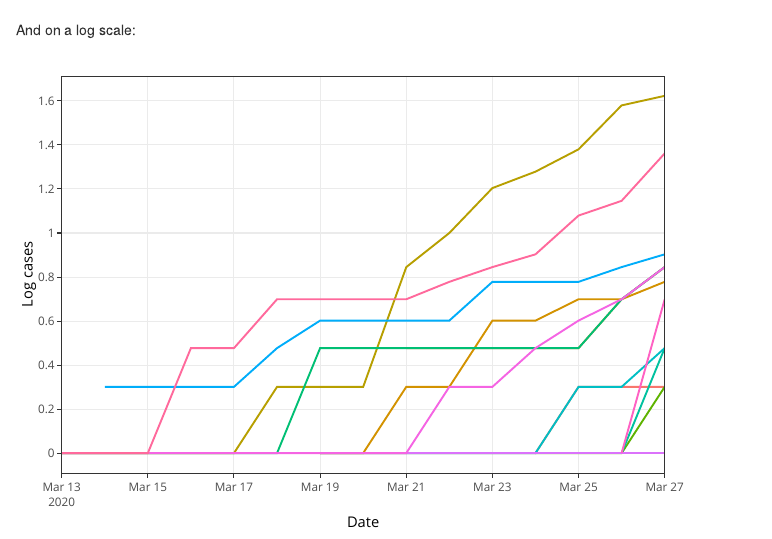
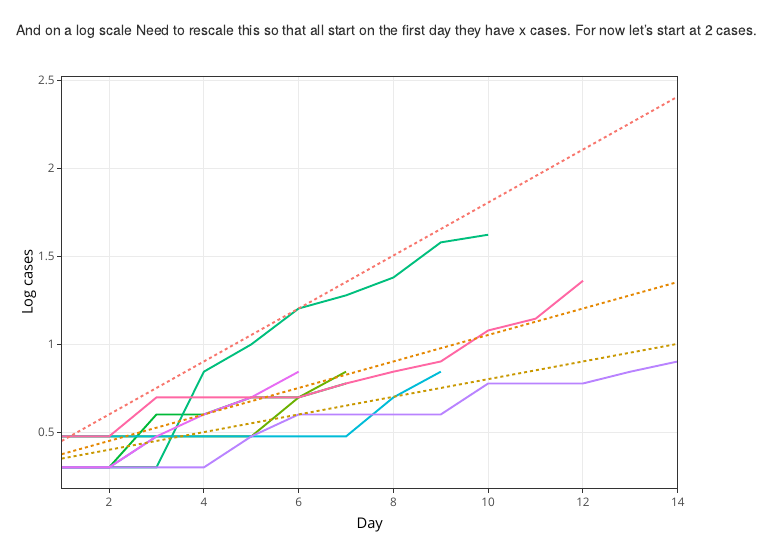
Before and after one commit to paulccross/MT-COVID, an R Markdown document (nyt_plots.Rmd): the page in a window 1100 px wide, from 1520 px down. Rendered offline with R 4.5, knitr and Pandoc, with nearby package versions.

Commit message:
rescaled the log plot

````diff
--- a/nyt_plots.Rmd
+++ b/nyt_plots.Rmd
@@ -48,28 +48,39 @@ p <- ggplot(dat, aes(x = date, y = cases, color = county)) +
 ggplotly(p, dynamicTicks = T)
 ```
 
-And on a log scale:
-```{r co-plot-log}
-# for predicted growth rates
-first.day <- min(dat$date)
-last.day <- max(dat$date) + 3
-n.days = as.numeric(last.day - first.day + 1)
+And on a log scale
+Need to rescale this so that all start on the first day they have x cases. For now let's start at 2 cases.
 
-dat2 <- data.frame(date = seq(from = first.day, to = last.day, by = 1),
-                   c.2 = 1.41421 ^ seq(1, n.days, 1),
-                   c.4 = 1.18921 ^ seq(1, n.days, 1),
-                   c.6 = 1.12246 ^ seq(1, n.days, 1)) %>% melt(id = "date")
-names(dat2) <- c("date", "Td", "cases")
+```{r rescale}
+dat3 <- mt.cases %>% filter(cases > 1)
+dat3 <- dat3[order(dat3$county, dat3$date),]
+dat3$county <- as.character(dat3$county)
+
+co <- unique(dat3$county)
+dat3$day <- 1
+
+for (i in 1:length(co)){
+  tmprows <- which(dat3$county == co[i])
+  n.days <- as.numeric(max(dat3$date[tmprows]) - min(dat3$date[tmprows]) + 1)
+  dat3$day[tmprows] <- seq(1, n.days, 1)
+}
+
+maxday <- max(dat3$day)
+dat2 <- data.frame(day = seq(from = 1, to = maxday, by = 1),
+                   c.2 = 2*1.41421 ^ seq(1, maxday, 1),
+                   c.4 = 2*1.18921 ^ seq(1, maxday, 1),
+                   c.6 = 2*1.12246 ^ seq(1, maxday, 1)) %>% melt(id = "day")
+names(dat2) <- c("day", "Td", "cases")
 dat2$Td <- as.numeric(dat2$Td)*2
 
 #plot
-p.log <- ggplot(dat, aes(x = date, y = cases, color = county)) +
+p.log2 <- ggplot(dat3, aes(x = day, y = cases, color = county)) +
   geom_line() +
- # geom_line(dat2, mapping = aes(x = date, y = cases, color = as.factor(Td)),
- #            linetype = "dotted") +
+  geom_line(dat2, mapping = aes(x = day, y = cases, color = as.factor(Td)),
+            linetype = "dotted") +
   scale_y_continuous(trans = 'log10') +
-  labs(x = "Date", y = "Log cases") + theme_bw() + theme(legend.position="none")
+  labs(x = "Day", y = "Log cases") + theme_bw() + theme(legend.position="none")
 
-ggplotly(p.log, dynamicTicks = T)
+ggplotly(p.log2, dynamicTicks = T)
 
 ```
````
Also changed, not shown: nyt_plots.html, nyt_plots.Rmd (2 more changed lines).
